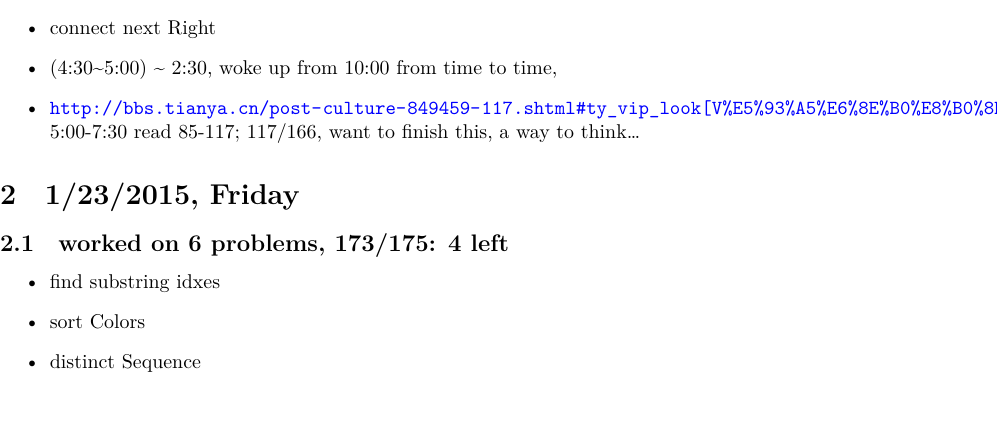
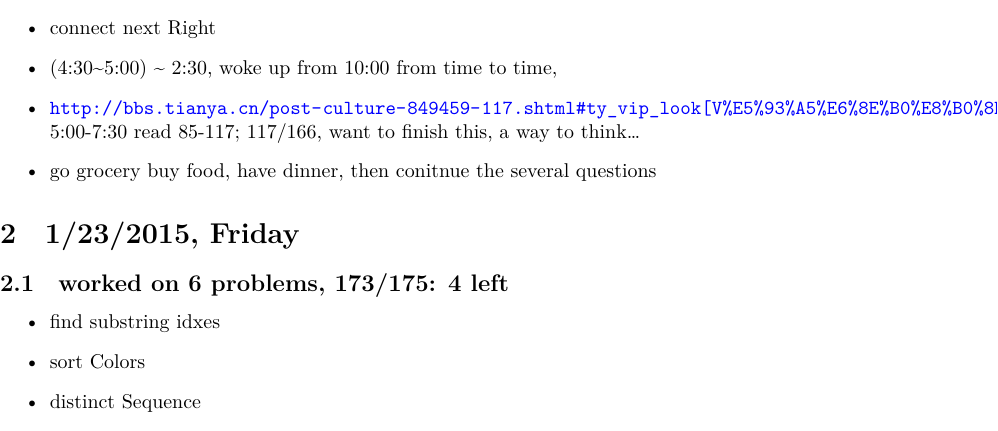
Before and after one commit to deepwateroooMe/myAlgorithms, a LaTeX document (readme.tex): part of page 3 of 16, cut so that both start at the same text. Compiled offline with XeLaTeX; a missing font is replaced by an installed copy or a similar font.

Commit message:
workonit...

```diff
--- a/readme.tex
+++ b/readme.tex
@@ -47,6 +47,7 @@
 \item connect next Right
 \item (4:30\textasciitilde{}5:00) \textasciitilde{} 2:30, woke up from 10:00 from time to time,
 \item \url{http://bbs.tianya.cn/post-culture-849459-117.shtml#ty_vip_look[V\%E5\%93\%A5\%E6\%8E\%B0\%E8\%B0\%8E}] 5:00-7:30 read 85-117; 117/166, want to finish this, a way to think\ldots{}
+\item go grocery buy food, have dinner, then conitnue the several questions
 \end{itemize}
 \section{1/23/2015, Friday}
 \label{sec-2}
```
Also changed, not shown: readme.pdf, readme.tex (2 more changed lines), 1 other file.
